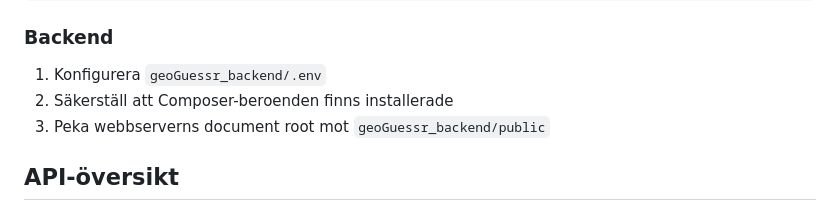
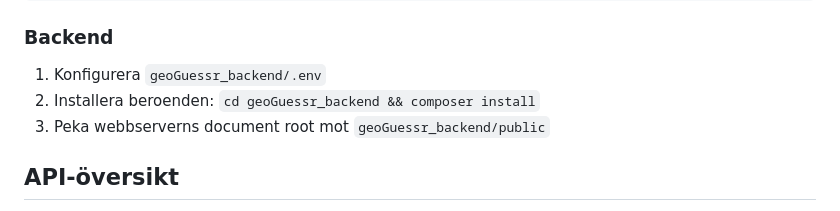
Before and after one commit to Oscar679/Web-Technology-6---GeoGuessr-Clone, a Markdown page: README.md, the part around the change. GitHub-like rendering.

Commit message:
Clarify composer install step in README
Co-Authored-By: Claude Opus 4.6 (1M context) <noreply@anthropic.com>

```diff
--- a/README.md
+++ b/README.md
@@ -354,7 +354,7 @@ npm run build
 ### Backend
 
 1. Konfigurera `geoGuessr_backend/.env`
-2. Säkerställ att Composer-beroenden finns installerade
+2. Installera beroenden: `cd geoGuessr_backend && composer install`
 3. Peka webbserverns document root mot `geoGuessr_backend/public`
 
 ## API-översikt
```
